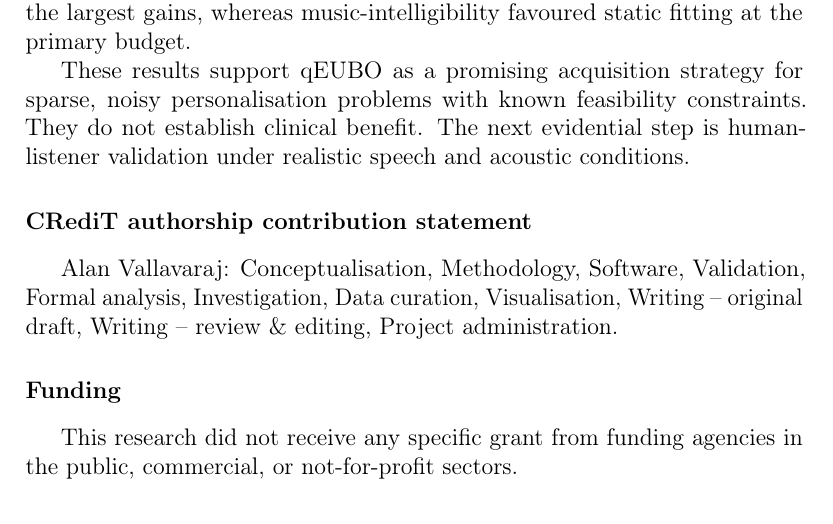
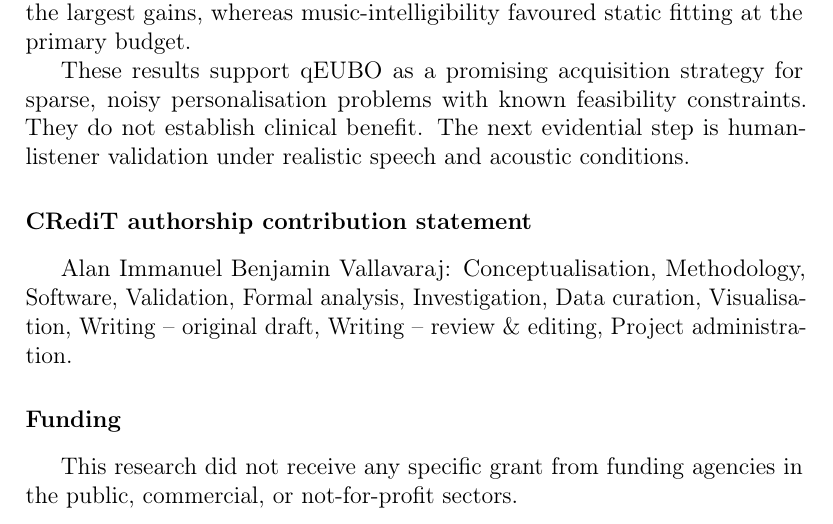
Before and after one commit to alanvallavaraj/AudioTwin, a LaTeX paper (manuscript_mlawa/main.tex): part of page 21 of 24, cut so that both start at the same text. Compiled offline with pdfLaTeX.

Commit message:
Use full author name throughout publication materials

```diff
--- a/manuscript_mlawa/main.tex
+++ b/manuscript_mlawa/main.tex
@@ -22,7 +22,7 @@
 
 \title{AudioTwin: Safety-Constrained Preferential Bayesian Optimisation for Query-Efficient Personalised Hearing-Aid Fitting}
 
-\author[uow]{Alan Vallavaraj}
+\author[uow]{Alan Immanuel Benjamin Vallavaraj}
 \ead{a.vallavaraj@westminster.ac.uk}
 \address[uow]{School of Computer Science and Engineering, University of Westminster, London, United Kingdom}
 
@@ -491,7 +491,7 @@ More importantly for the machine-learning contribution, qEUBO outperformed a mat
 These results support qEUBO as a promising acquisition strategy for sparse, noisy personalisation problems with known feasibility constraints. They do not establish clinical benefit. The next evidential step is human-listener validation under realistic speech and acoustic conditions.
 
 \section*{CRediT authorship contribution statement}
-Alan Vallavaraj: Conceptualisation, Methodology, Software, Validation, Formal analysis, Investigation, Data curation, Visualisation, Writing -- original draft, Writing -- review \& editing, Project administration.
+Alan Immanuel Benjamin Vallavaraj: Conceptualisation, Methodology, Software, Validation, Formal analysis, Investigation, Data curation, Visualisation, Writing -- original draft, Writing -- review \& editing, Project administration.
 
 \section*{Funding}
 This research did not receive any specific grant from funding agencies in the public, commercial, or not-for-profit sectors.
```
Also changed, not shown: manuscript_mlawa/COVER_LETTER.md (+1 -1 lines), README.md, manuscript_mlawa/main.pdf.
